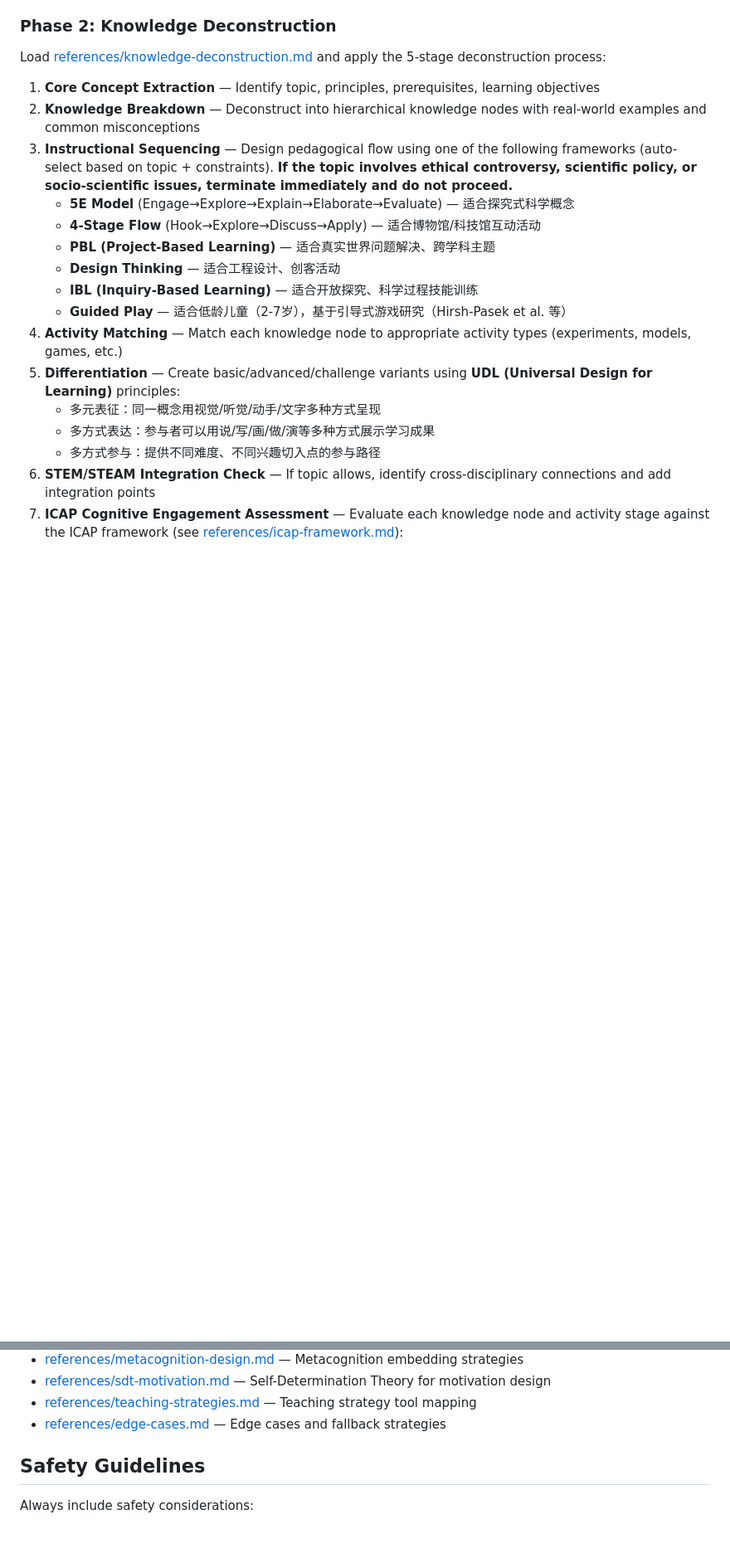
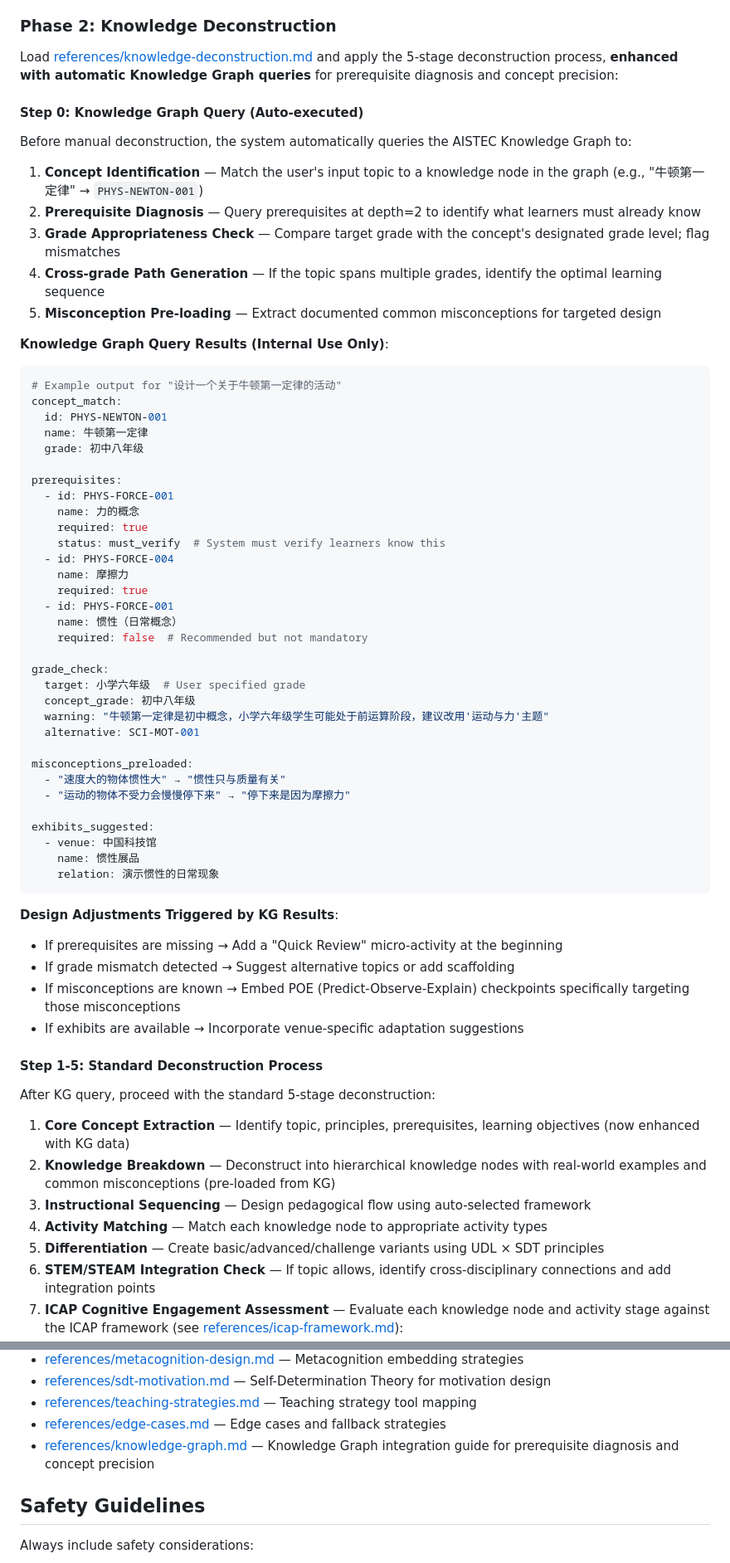
Before and after one commit to zhanggenhf-cloud/aistec-skills, a Markdown page: skills/science-edu-activity/SKILL.md, 2 parts joined by grey strips. Shown at 83% size. Drawn GitHub-style; blank space fills up the shorter version.

Commit message:
feat(science-edu-activity): integrate Knowledge Graph for prerequisite diagnosis
- SKILL.md Phase 2: add Knowledge Graph Query step (auto-executed before deconstruction)
- New reference: knowledge-graph.md (query interfaces, application examples)
- KG integration points: concept identification, prerequisite diagnosis,
  grade appropriateness check, learning path generation, misconception pre-loading

````diff
--- a/skills/science-edu-activity/SKILL.md
+++ b/skills/science-edu-activity/SKILL.md
@@ -56,22 +56,70 @@ First, determine the input type:
 
 ### Phase 2: Knowledge Deconstruction
 
-Load [references/knowledge-deconstruction.md](references/knowledge-deconstruction.md) and apply the 5-stage deconstruction process:
+Load [references/knowledge-deconstruction.md](references/knowledge-deconstruction.md) and apply the 5-stage deconstruction process, **enhanced with automatic Knowledge Graph queries** for prerequisite diagnosis and concept precision:
 
-1. **Core Concept Extraction** — Identify topic, principles, prerequisites, learning objectives
-2. **Knowledge Breakdown** — Deconstruct into hierarchical knowledge nodes with real-world examples and common misconceptions
-3. **Instructional Sequencing** — Design pedagogical flow using one of the following frameworks (auto-select based on topic + constraints). **If the topic involves ethical controversy, scientific policy, or socio-scientific issues, terminate immediately and do not proceed.**
-   - **5E Model** (Engage→Explore→Explain→Elaborate→Evaluate) — 适合探究式科学概念
-   - **4-Stage Flow** (Hook→Explore→Discuss→Apply) — 适合博物馆/科技馆互动活动
-   - **PBL (Project-Based Learning)** — 适合真实世界问题解决、跨学科主题
-   - **Design Thinking** — 适合工程设计、创客活动
-   - **IBL (Inquiry-Based Learning)** — 适合开放探究、科学过程技能训练
-   - **Guided Play** — 适合低龄儿童（2-7岁），基于引导式游戏研究（Hirsh-Pasek et al. 等）
-4. **Activity Matching** — Match each knowledge node to appropriate activity types (experiments, models, games, etc.)
-5. **Differentiation** — Create basic/advanced/challenge variants using **UDL (Universal Design for Learning)** principles:
-   - 多元表征：同一概念用视觉/听觉/动手/文字多种方式呈现
-   - 多方式表达：参与者可以用说/写/画/做/演等多种方式展示学习成果
-   - 多方式参与：提供不同难度、不同兴趣切入点的参与路径
+#### Step 0: Knowledge Graph Query (Auto-executed)
+
+Before manual deconstruction, the system automatically queries the AISTEC Knowledge Graph to:
+
+1. **Concept Identification** — Match the user's input topic to a knowledge node in the graph (e.g., "牛顿第一定律" → `PHYS-NEWTON-001`)
+2. **Prerequisite Diagnosis** — Query prerequisites at depth=2 to identify what learners must already know
+3. **Grade Appropriateness Check** — Compare target grade with the concept's designated grade level; flag mismatches
+4. **Cross-grade Path Generation** — If the topic spans multiple grades, identify the optimal learning sequence
+5. **Misconception Pre-loading** — Extract documented common misconceptions for targeted design
+
+**Knowledge Graph Query Results (Internal Use Only)**:
+
+```yaml
+# Example output for "设计一个关于牛顿第一定律的活动"
+concept_match:
+  id: PHYS-NEWTON-001
+  name: 牛顿第一定律
+  grade: 初中八年级
+
+prerequisites:
+  - id: PHYS-FORCE-001
+    name: 力的概念
+    required: true
+    status: must_verify  # System must verify learners know this
+  - id: PHYS-FORCE-004
+    name: 摩擦力
+    required: true
+  - id: PHYS-FORCE-001
+    name: 惯性（日常概念）
+    required: false  # Recommended but not mandatory
+
+grade_check:
+  target: 小学六年级  # User specified grade
+  concept_grade: 初中八年级
+  warning: "牛顿第一定律是初中概念，小学六年级学生可能处于前运算阶段，建议改用'运动与力'主题"
+  alternative: SCI-MOT-001
+
+misconceptions_preloaded:
+  - "速度大的物体惯性大" → "惯性只与质量有关"
+  - "运动的物体不受力会慢慢停下来" → "停下来是因为摩擦力"
+
+exhibits_suggested:
+  - venue: 中国科技馆
+    name: 惯性展品
+    relation: 演示惯性的日常现象
+```
+
+**Design Adjustments Triggered by KG Results**:
+- If prerequisites are missing → Add a "Quick Review" micro-activity at the beginning
+- If grade mismatch detected → Suggest alternative topics or add scaffolding
+- If misconceptions are known → Embed POE (Predict-Observe-Explain) checkpoints specifically targeting those misconceptions
+- If exhibits are available → Incorporate venue-specific adaptation suggestions
+
+#### Step 1-5: Standard Deconstruction Process
+
+After KG query, proceed with the standard 5-stage deconstruction:
+
+1. **Core Concept Extraction** — Identify topic, principles, prerequisites, learning objectives (now enhanced with KG data)
+2. **Knowledge Breakdown** — Deconstruct into hierarchical knowledge nodes with real-world examples and common misconceptions (pre-loaded from KG)
+3. **Instructional Sequencing** — Design pedagogical flow using auto-selected framework
+4. **Activity Matching** — Match each knowledge node to appropriate activity types
+5. **Differentiation** — Create basic/advanced/challenge variants using UDL × SDT principles
 6. **STEM/STEAM Integration Check** — If topic allows, identify cross-disciplinary connections and add integration points
 7. **ICAP Cognitive Engagement Assessment** — Evaluate each knowledge node and activity stage against the ICAP framework (see [references/icap-framework.md](references/icap-framework.md)):
    - Assign a target ICAP level (P/A/C/I) to each activity stage
@@ -942,6 +990,7 @@ Load these as needed during the workflow:
 - [references/sdt-motivation.md](references/sdt-motivation.md) — Self-Determination Theory for motivation design
 - [references/teaching-strategies.md](references/teaching-strategies.md) — Teaching strategy tool mapping
 - [references/edge-cases.md](references/edge-cases.md) — Edge cases and fallback strategies
+- [references/knowledge-graph.md](references/knowledge-graph.md) — Knowledge Graph integration guide for prerequisite diagnosis and concept precision
 
 ## Safety Guidelines
 
````
Also changed, not shown: 1 other file.
